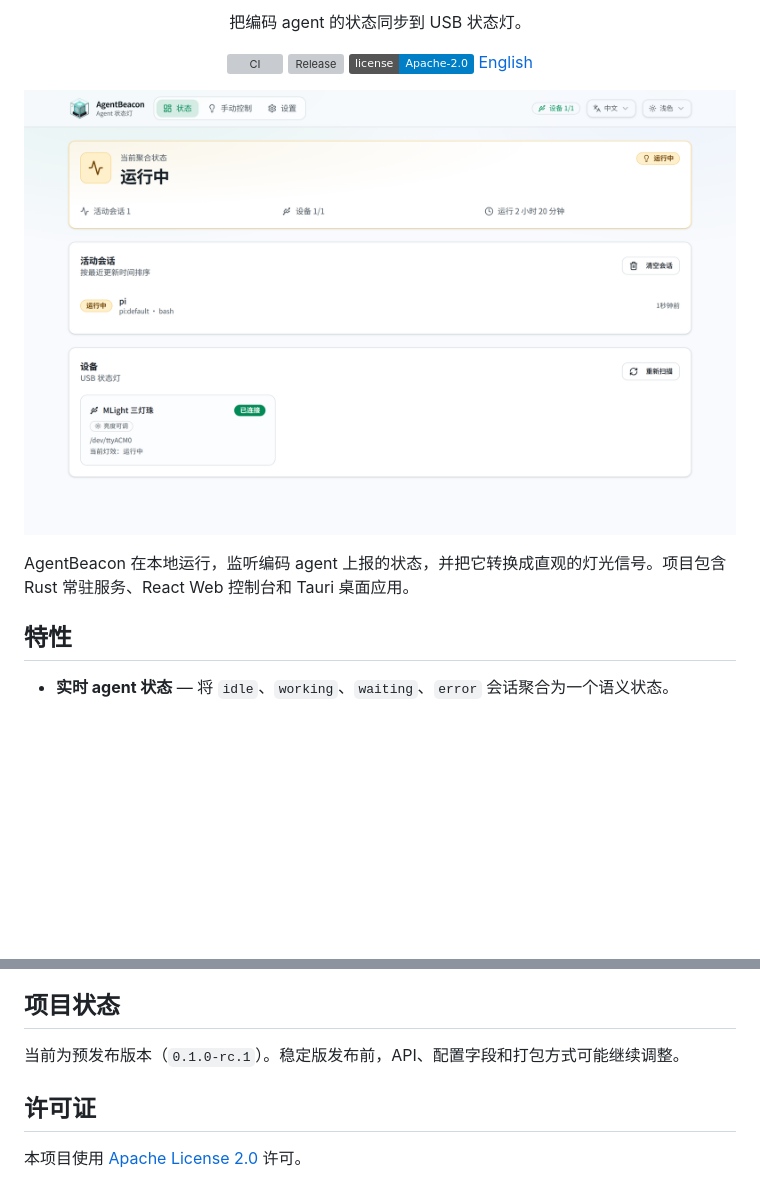
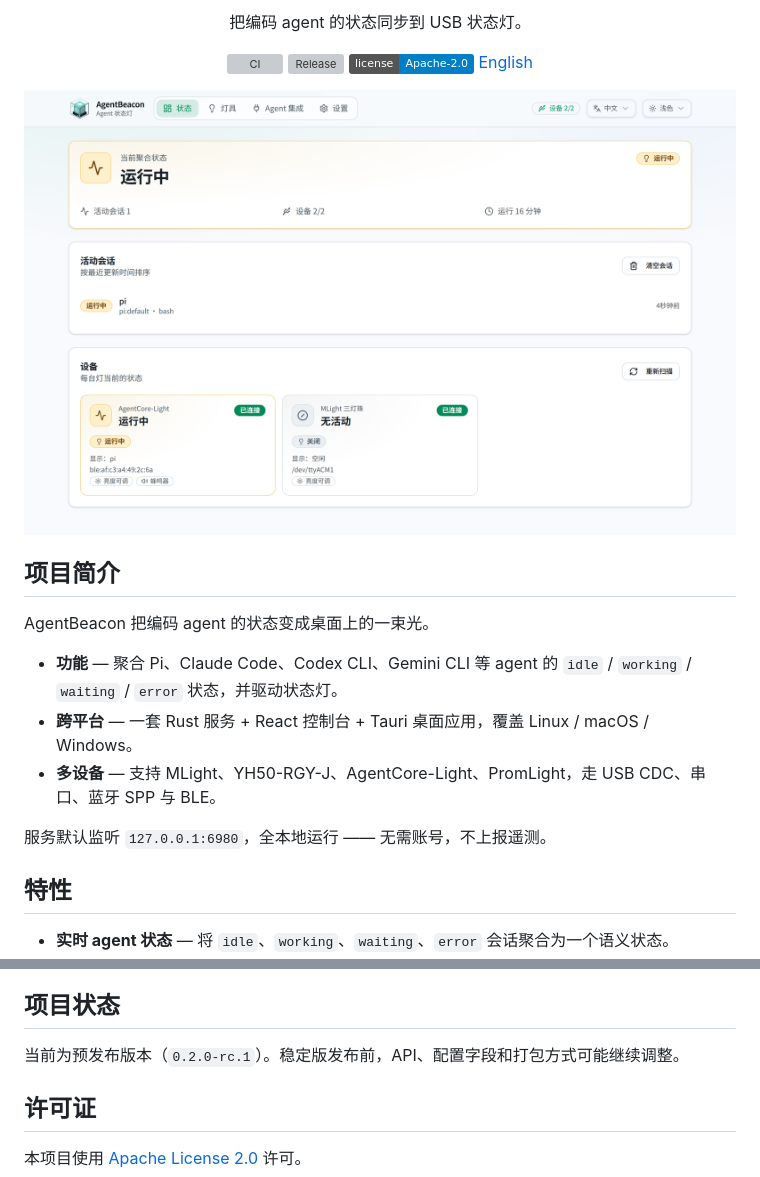
Before and after one commit to zeaphoo/AgentBeacon, a Markdown page: README.zh-CN.md, 2 parts joined by grey strips. Rendered like a GitHub page; pictures changed too: docs/assets/dashboard-zh-CN.png (added), docs/assets/dashboard.png (deleted); badges without logos; blank space fills up the shorter version; grey boxes are pictures that could not be loaded.

Commit message:
docs: 简介改为功能/跨平台/多设备三条，中英 README 各用对应界面截图

```diff
--- a/README.zh-CN.md
+++ b/README.zh-CN.md
@@ -15,9 +15,17 @@
   <a href="README.md">English</a>
 </p>
 
-![AgentBeacon 控制台](docs/assets/dashboard.png)
+![AgentBeacon 控制台（中文界面）](docs/assets/dashboard-zh-CN.png)
 
-AgentBeacon 在本地运行，监听编码 agent 上报的状态，并把它转换成直观的灯光信号。项目包含 Rust 常驻服务、React Web 控制台和 Tauri 桌面应用。
+## 项目简介
+
+AgentBeacon 把编码 agent 的状态变成桌面上的一束光。
+
+- **功能** — 聚合 Pi、Claude Code、Codex CLI、Gemini CLI 等 agent 的 `idle` / `working` / `waiting` / `error` 状态，并驱动状态灯。
+- **跨平台** — 一套 Rust 服务 + React 控制台 + Tauri 桌面应用，覆盖 Linux / macOS / Windows。
+- **多设备** — 支持 MLight、YH50-RGY-J、AgentCore-Light、PromLight，走 USB CDC、串口、蓝牙 SPP 与 BLE。
+
+服务默认监听 `127.0.0.1:6980`，全本地运行 —— 无需账号，不上报遥测。
 
 ## 特性
 
@@ -141,7 +149,7 @@ AgentCore-Light 在 USB CDC 或蓝牙 SPP 上跑同一套文本行协议（`HELL
 
 ## 项目状态
 
-当前为预发布版本（`0.1.0-rc.1`）。稳定版发布前，API、配置字段和打包方式可能继续调整。
+当前为预发布版本（`0.2.0-rc.1`）。稳定版发布前，API、配置字段和打包方式可能继续调整。
 
 ## 许可证
 
```
Also changed, not shown: README.md (+11 -3 lines), docs/assets/dashboard-en.png (added).
